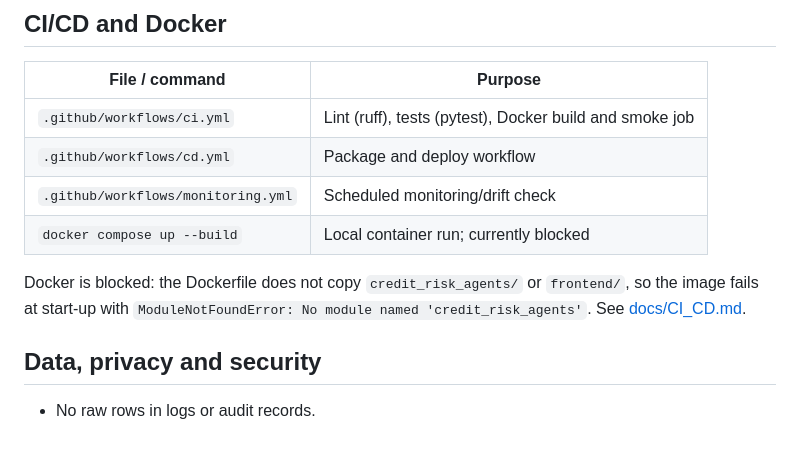
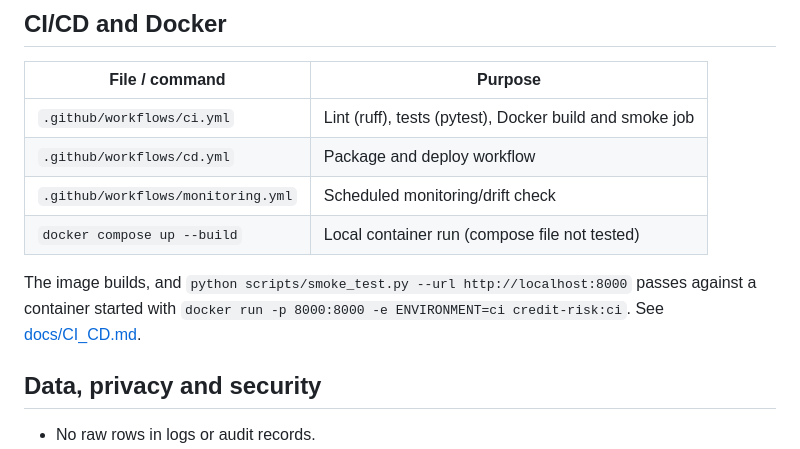
Before and after one commit to DataDynamoShweta/Credit_Risk_Model, a Markdown page: README.md, the part around one of its changes. GitHub-like rendering.

```diff
--- a/README.md
+++ b/README.md
@@ -305,9 +305,9 @@ See [docs/MONITORING.md](docs/MONITORING.md).
 | `.github/workflows/ci.yml` | Lint (ruff), tests (pytest), Docker build and smoke job |
 | `.github/workflows/cd.yml` | Package and deploy workflow |
 | `.github/workflows/monitoring.yml` | Scheduled monitoring/drift check |
-| `docker compose up --build` | Local container run; currently blocked |
+| `docker compose up --build` | Local container run (compose file not tested) |
 
-Docker is blocked: the Dockerfile does not copy `credit_risk_agents/` or `frontend/`, so the image fails at start-up with `ModuleNotFoundError: No module named 'credit_risk_agents'`. See [docs/CI_CD.md](docs/CI_CD.md).
+The image builds, and `python scripts/smoke_test.py --url http://localhost:8000` passes against a container started with `docker run -p 8000:8000 -e ENVIRONMENT=ci credit-risk:ci`. See [docs/CI_CD.md](docs/CI_CD.md).
 
 <a id="data-privacy-and-security"></a>
 ## Data, privacy and security
```
Also changed, not shown: other parts of README.md (+1 -1 lines).
